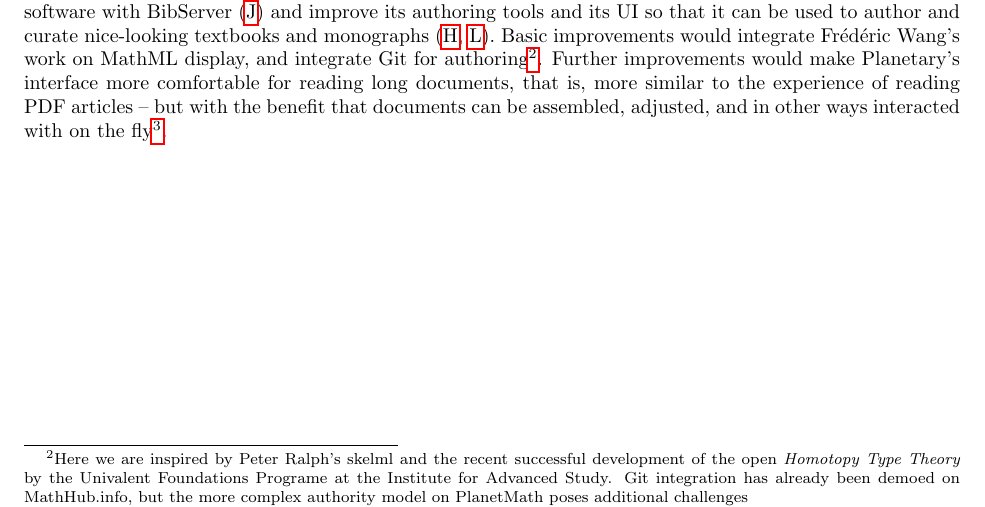
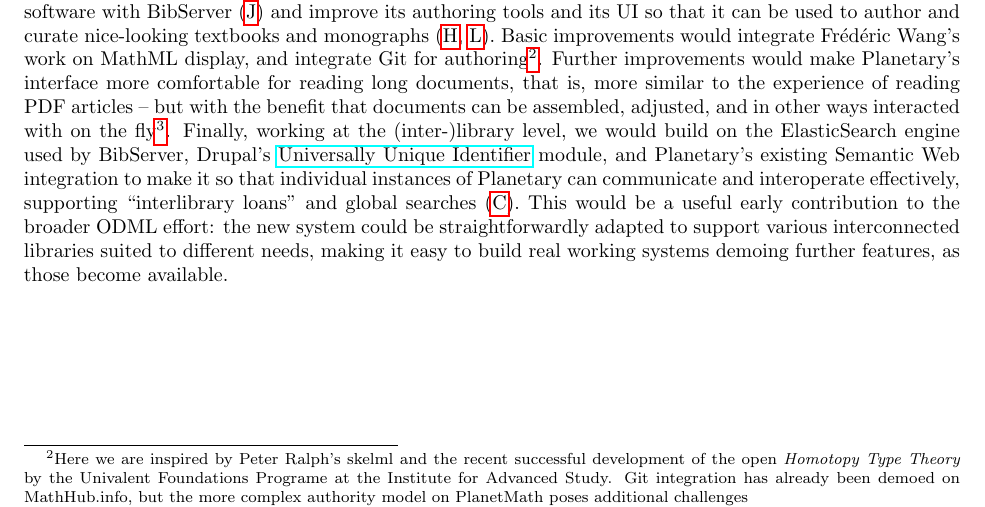
Before and after one commit to holtzermann17/skelodml, a LaTeX document (odml.tex): part of page 3 of 3, cut so that both start at the same text. Compiled offline with pdfLaTeX; a LaTeX package or settings file that is missing is left out.

Commit message:
expanded with LibServer idea

```diff
--- a/odml.tex
+++ b/odml.tex
@@ -132,6 +132,6 @@ We need to describe the state of the art for items \ref{ontology}--\ref{ui} in s
 
 As a simple illustration of the sort of thing that can be usefully stored in this repository, we've added a document with \href{http://holtzermann17.github.io/skelodml/bibserver-setup.html}{instructions} for installing BibServer, one of the relevant technologies.  Eventually, this repository will contain many similar how-tos and useful pointers to tools and content.
 
-As a more detailed narrative example, we will add a response to the above priorities from the point of view of PlanetMath.org.  PlanetMath's historical strengths are in community management software that can be used to discuss mathematical content (\ref{community}).  It has a modern software system, Planetary, which based on Drupal 7 and LaTeXML.  Some natural next steps for the project would be to integrate PlanetMath's software with BibServer (\ref{data}) and improve its authoring tools and its UI so that it can be used to author and curate nice-looking textbooks and monographs (\ref{authoring}, \ref{ui}).  Basic improvements would integrate Fr\'ed\'eric Wang's work on MathML display, and integrate Git for authoring\footnote{Here we are inspired by  Peter Ralph's skelml and the recent successful development of the open \emph{Homotopy Type Theory} by the Univalent Foundations Programe at the Institute for Advanced Study.  Git integration has already been demoed on MathHub.info, but the more complex authority model on PlanetMath poses additional challenges}.  Further improvements would make Planetary's interface more comfortable for reading long documents, that is, more similar to the experience of reading PDF articles -- but with the benefit that documents can be assembled, adjusted, and in other ways interacted with on the fly\footnote{Recent work in development at Authorea.com is similar in spirit.}.
+As a more detailed narrative example, we will add a response to the above priorities from the point of view of PlanetMath.org.  PlanetMath's historical strengths are in community management software that can be used to discuss mathematical content (\ref{community}).  It has a modern software system, Planetary, which based on Drupal 7 and LaTeXML.  Some natural next steps for the project would be to integrate PlanetMath's software with BibServer (\ref{data}) and improve its authoring tools and its UI so that it can be used to author and curate nice-looking textbooks and monographs (\ref{authoring}, \ref{ui}).  Basic improvements would integrate Fr\'ed\'eric Wang's work on MathML display, and integrate Git for authoring\footnote{Here we are inspired by  Peter Ralph's skelml and the recent successful development of the open \emph{Homotopy Type Theory} by the Univalent Foundations Programe at the Institute for Advanced Study.  Git integration has already been demoed on MathHub.info, but the more complex authority model on PlanetMath poses additional challenges}.  Further improvements would make Planetary's interface more comfortable for reading long documents, that is, more similar to the experience of reading PDF articles -- but with the benefit that documents can be assembled, adjusted, and in other ways interacted with on the fly\footnote{Recent work in development at Authorea.com is similar in spirit.}.  Finally, working at the (inter-)library level, we would build on the ElasticSearch engine used by BibServer, Drupal's \href{https://www.drupal.org/project/uuid}{Universally Unique Identifier} module, and Planetary's existing Semantic Web integration to make it so that individual instances of Planetary can communicate and interoperate effectively, supporting ``interlibrary loans'' and global searches (\ref{search}).  This would be a useful early contribution to the broader ODML effort: the new system could be straightforwardly adapted to support various interconnected libraries suited to different needs, making it easy to build real working systems demoing further features, as those become available.
 
 \end{document}
```
